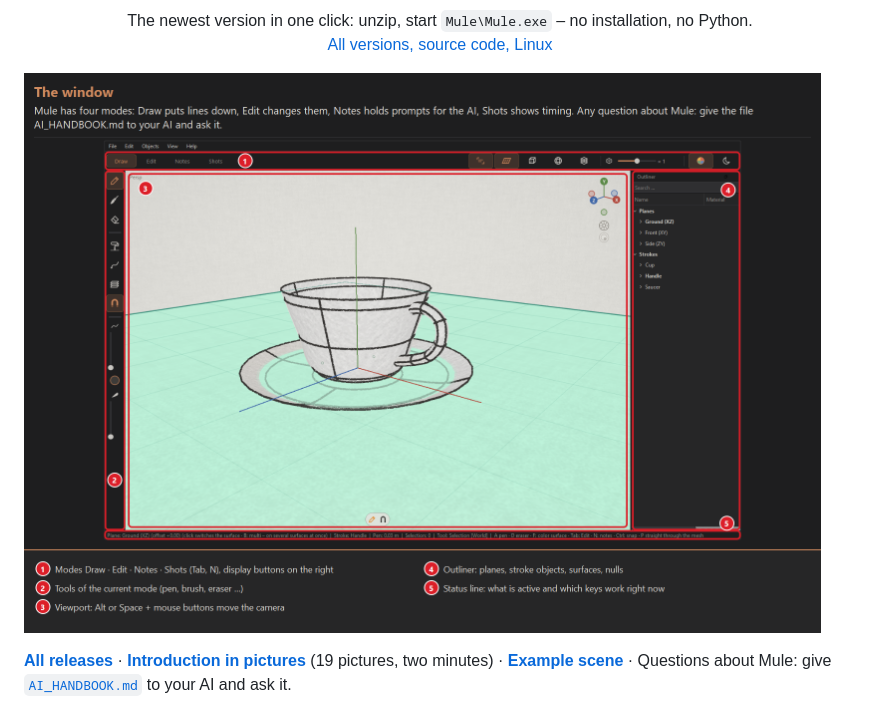
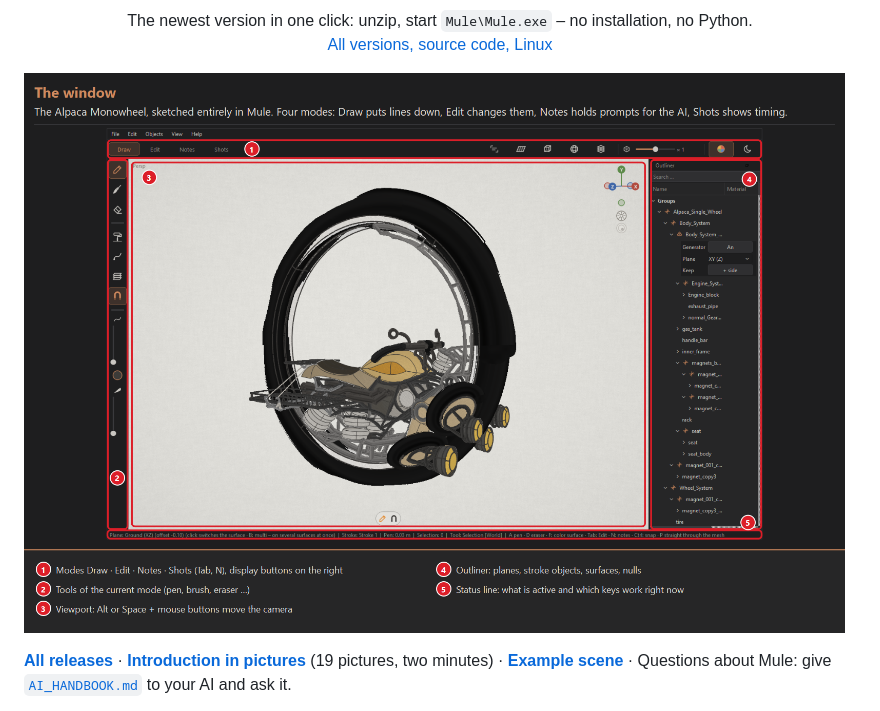
Before and after one commit to eklipse2k8/MuleCreate, a Markdown page: README.md, the part around the change. GitHub-like rendering; pictures changed too: docs/handbook/readme_overview.png (added).

Commit message:
Mule Create v0.99.280

```diff
--- a/README.md
+++ b/README.md
@@ -11,7 +11,7 @@
 <p align="center">The newest version in one click: unzip, start <code>Mule\Mule.exe</code> – no installation, no Python.<br>
 <a href="https://github.com/felixbfx/MuleCreate/releases">All versions, source code, Linux</a></p>
 
-![Mule Create: modes, tools, viewport, outliner and status line](docs/handbook/01_overview.png)
+![Mule Create with the Alpaca Monowheel: modes, tools, viewport, outliner and status line](docs/handbook/readme_overview.png)
 
 **[All releases](https://github.com/felixbfx/MuleCreate/releases)** · **[Introduction in pictures](docs/INTRODUCTION.md)** (19 pictures, two
 minutes) · **[Example scene](https://github.com/felixbfx/MuleCreate/releases/download/v0.99.255/Example_Alpaca_Monowheel.zip)** · Questions about Mule: give [`AI_HANDBOOK.md`](AI_HANDBOOK.md) to your AI and ask it.
```
Also changed, not shown: 1 other file.
